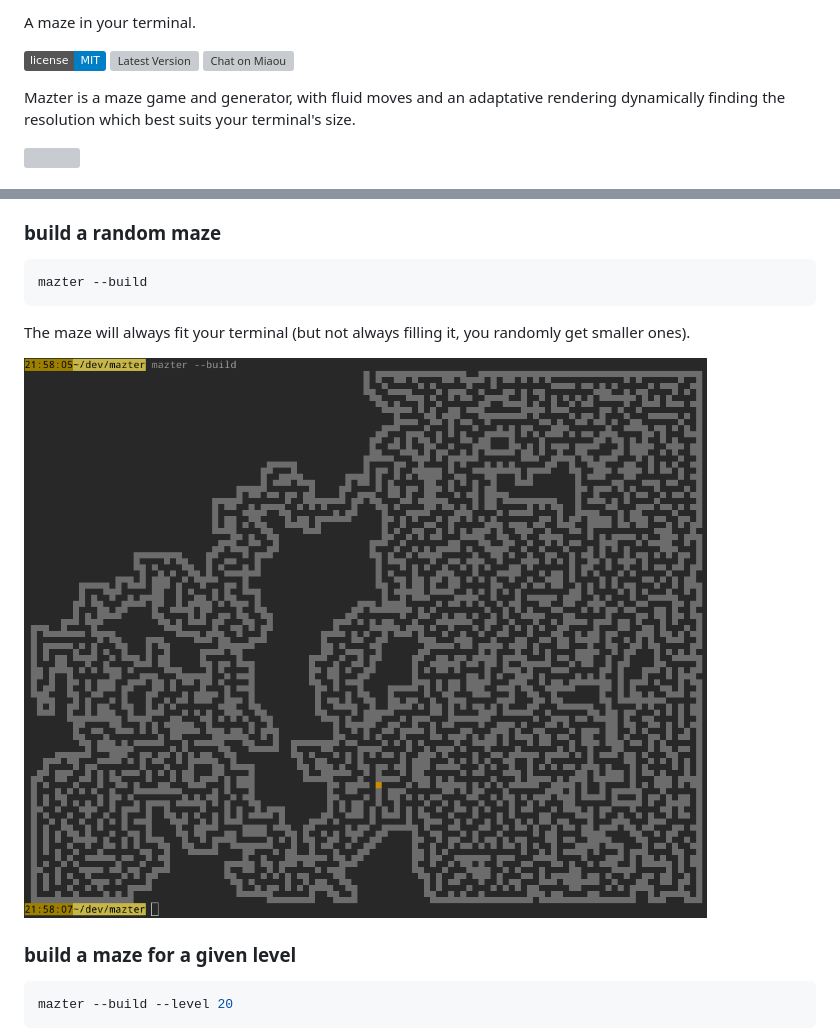
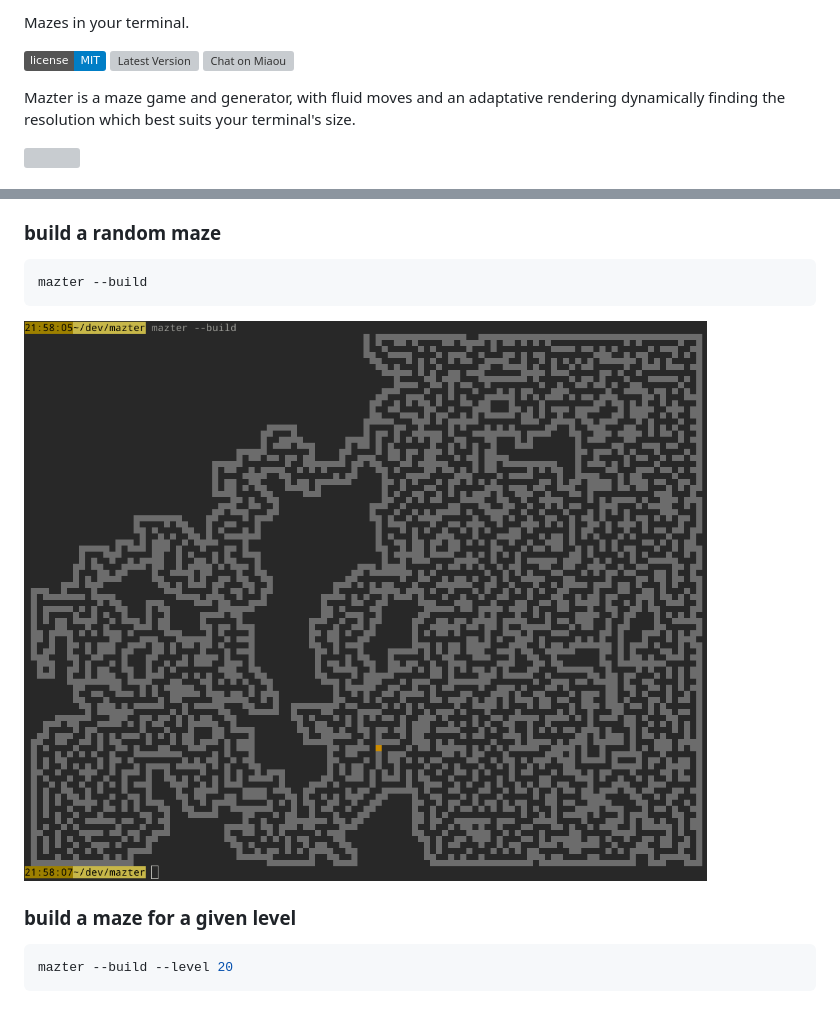
Before and after one commit to Canop/mazter, a Markdown page: README.md, 2 parts joined by grey strips. Rendered like a GitHub page; pictures changed too: website/build.png; badges without logos; blank space fills up the shorter version; grey boxes are pictures that could not be loaded.

````diff
--- a/README.md
+++ b/README.md
@@ -1,5 +1,5 @@
 
-A maze in your terminal.
+Mazes in your terminal.
 
 [![MIT][s2]][l2] [![Latest Version][s1]][l1] [![Chat on Miaou][s4]][l4]
 
@@ -68,8 +68,6 @@ You can see the Hall of Fame with `mazter --hof`:
 ```bash
 mazter --build
 ```
-
-The maze will always fit your terminal (but not always filling it, you randomly get smaller ones).
 
 ![screenshot](website/build.png)
 
````
Also changed, not shown: other parts of README.md (+1 -1 lines), 3 other files.
